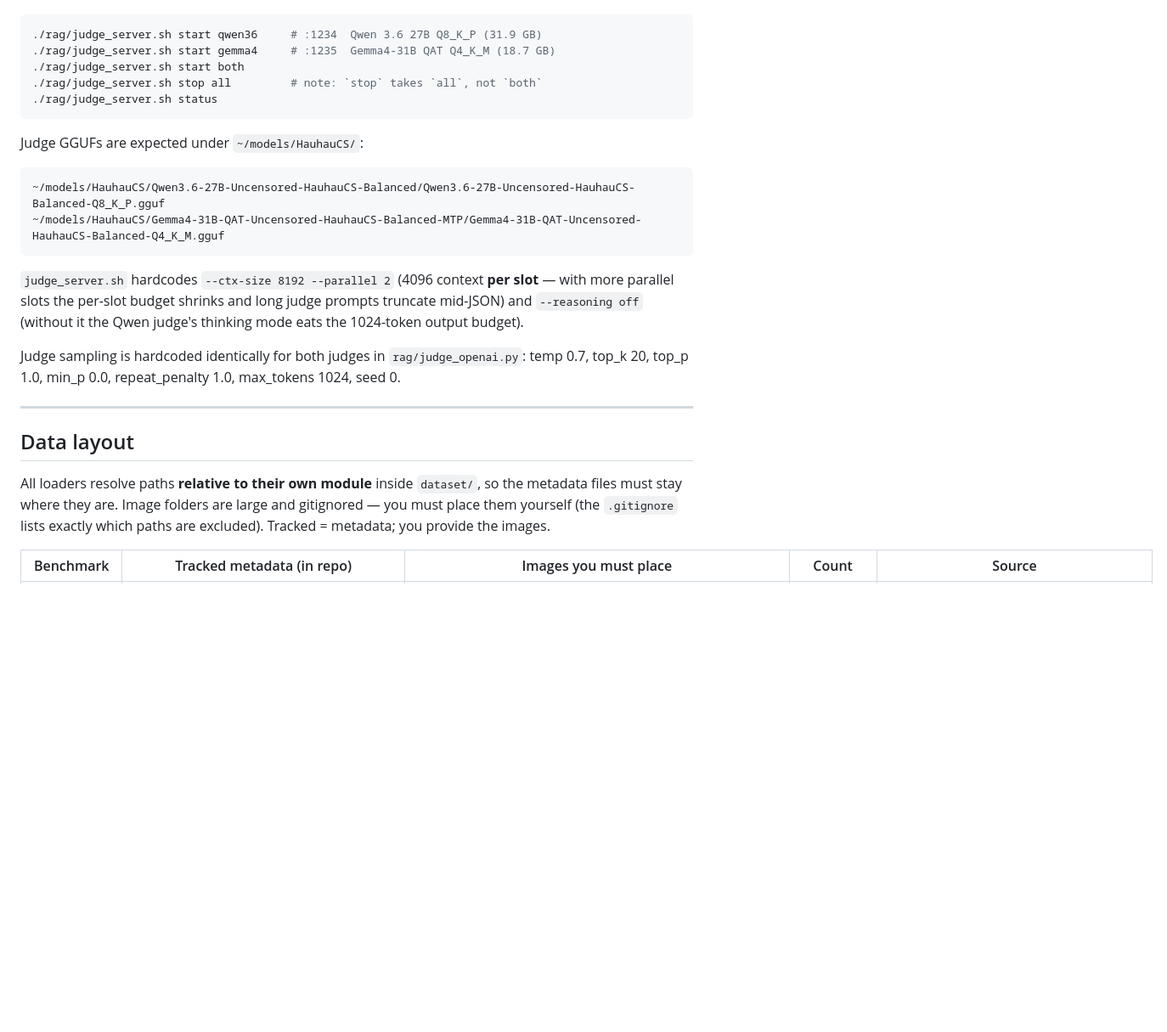
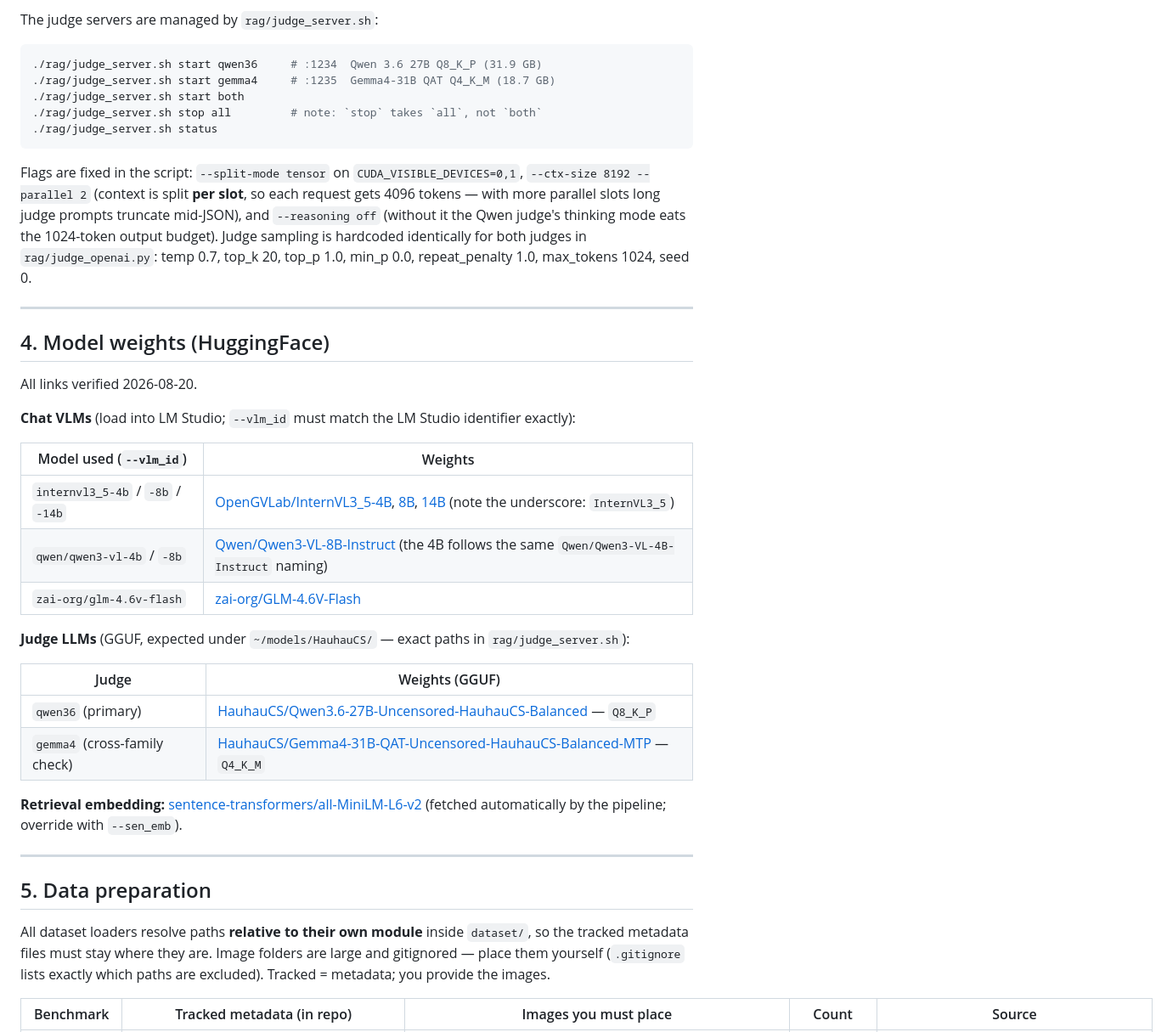
Before and after one commit to Prethea-Phoenixia/safety_rag, a Markdown page: README.md, the part around one of its changes. Shown at 85% size. Drawn GitHub-style; blank space fills up the shorter version.

````diff
--- a/README.md
+++ b/README.md
@@ -75,3 +86,4 @@ compete for the same port):
+The judge servers are managed by `rag/judge_server.sh`:
 
 ```bash
 ./rag/judge_server.sh start qwen36     # :1234  Qwen 3.6 27B Q8_K_P (31.9 GB)
@@ -81,31 +93,48 @@ compete for the same port):
 ./rag/judge_server.sh status
 ```
 
-Judge GGUFs are expected under `~/models/HauhauCS/`:
-
-```
-~/models/HauhauCS/Qwen3.6-27B-Uncensored-HauhauCS-Balanced/Qwen3.6-27B-Uncensored-HauhauCS-Balanced-Q8_K_P.gguf
-~/models/HauhauCS/Gemma4-31B-QAT-Uncensored-HauhauCS-Balanced-MTP/Gemma4-31B-QAT-Uncensored-HauhauCS-Balanced-Q4_K_M.gguf
-```
-
-`judge_server.sh` hardcodes `--ctx-size 8192 --parallel 2` (4096 context
-**per slot** — with more parallel slots the per-slot budget shrinks and
-long judge prompts truncate mid-JSON) and `--reasoning off` (without it
-the Qwen judge's thinking mode eats the 1024-token output budget).
-
-Judge sampling is hardcoded identically for both judges in
-`rag/judge_openai.py`: temp 0.7, top_k 20, top_p 1.0, min_p 0.0,
-repeat_penalty 1.0, max_tokens 1024, seed 0.
+Flags are fixed in the script: `--split-mode tensor` on `CUDA_VISIBLE_DEVICES=0,1`,
+`--ctx-size 8192 --parallel 2` (context is split **per slot**, so each request
+gets 4096 tokens — with more parallel slots long judge prompts truncate
+mid-JSON), and `--reasoning off` (without it the Qwen judge's thinking mode
+eats the 1024-token output budget). Judge sampling is hardcoded identically
+for both judges in `rag/judge_openai.py`: temp 0.7, top_k 20, top_p 1.0,
+min_p 0.0, repeat_penalty 1.0, max_tokens 1024, seed 0.
 
 ---
 
-## Data layout
+## 4. Model weights (HuggingFace)
 
-All loaders resolve paths **relative to their own module** inside
-`dataset/`, so the metadata files must stay where they are. Image
-folders are large and gitignored — you must place them yourself (the
-`.gitignore` lists exactly which paths are excluded). Tracked = metadata;
-you provide the images.
+All links verified 2026-08-20.
+
+**Chat VLMs** (load into LM Studio; `--vlm_id` must match the LM Studio
+identifier exactly):
+
+| Model used (`--vlm_id`) | Weights |
+|---|---|
+| `internvl3_5-4b` / `-8b` / `-14b` | [OpenGVLab/InternVL3_5-4B](https://huggingface.co/OpenGVLab/InternVL3_5-4B), [8B](https://huggingface.co/OpenGVLab/InternVL3_5-8B), [14B](https://huggingface.co/OpenGVLab/InternVL3_5-14B) (note the underscore: `InternVL3_5`) |
+| `qwen/qwen3-vl-4b` / `-8b` | [Qwen/Qwen3-VL-8B-Instruct](https://huggingface.co/Qwen/Qwen3-VL-8B-Instruct) (the 4B follows the same `Qwen/Qwen3-VL-4B-Instruct` naming) |
+| `zai-org/glm-4.6v-flash` | [zai-org/GLM-4.6V-Flash](https://huggingface.co/zai-org/GLM-4.6V-Flash) |
+
+**Judge LLMs** (GGUF, expected under `~/models/HauhauCS/` — exact paths in
+`rag/judge_server.sh`):
+
+| Judge | Weights (GGUF) |
+|---|---|
+| `qwen36` (primary) | [HauhauCS/Qwen3.6-27B-Uncensored-HauhauCS-Balanced](https://huggingface.co/HauhauCS/Qwen3.6-27B-Uncensored-HauhauCS-Balanced) — `Q8_K_P` |
+| `gemma4` (cross-family check) | [HauhauCS/Gemma4-31B-QAT-Uncensored-HauhauCS-Balanced-MTP](https://huggingface.co/HauhauCS/Gemma4-31B-QAT-Uncensored-HauhauCS-Balanced-MTP) — `Q4_K_M` |
+
+**Retrieval embedding:** [sentence-transformers/all-MiniLM-L6-v2](https://huggingface.co/sentence-transformers/all-MiniLM-L6-v2)
+(fetched automatically by the pipeline; override with `--sen_emb`).
+
+---
+
+## 5. Data preparation
+
+All dataset loaders resolve paths **relative to their own module** inside
+`dataset/`, so the tracked metadata files must stay where they are. Image
+folders are large and gitignored — place them yourself (`.gitignore` lists
+exactly which paths are excluded). Tracked = metadata; you provide the images.
 
 | Benchmark | Tracked metadata (in repo) | Images you must place | Count | Source |
 |---|---|---|---|---|
````
Also changed, not shown: other parts of README.md (+256 -163 lines).
